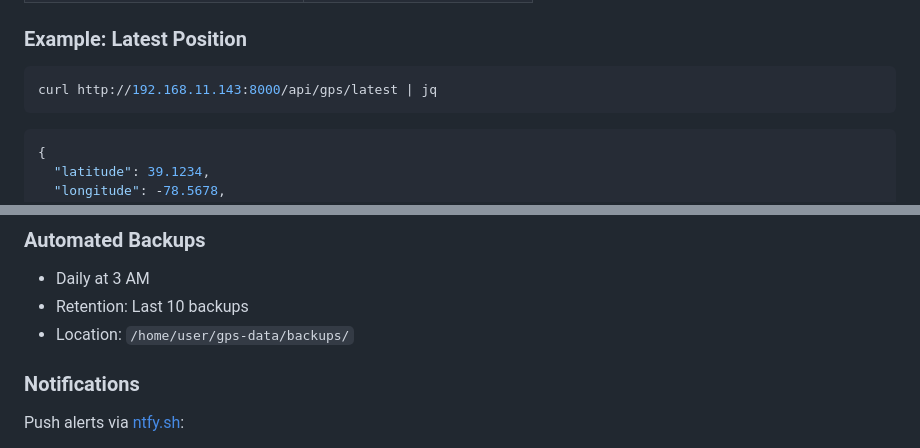
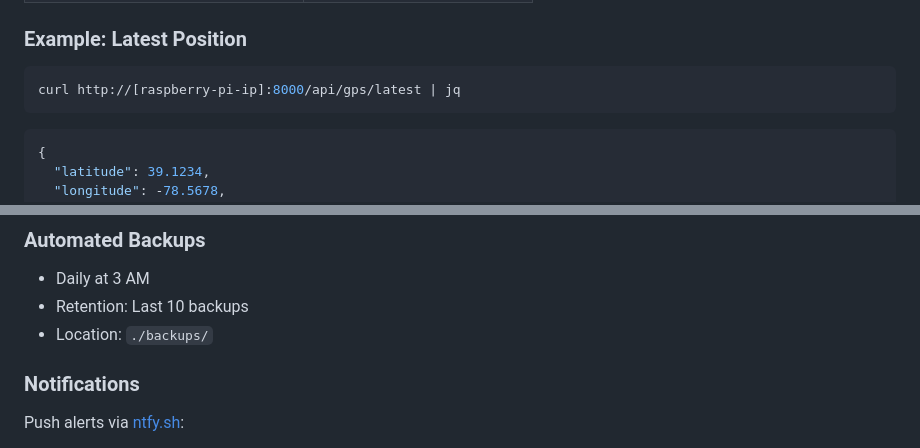
Before and after one commit to cramos93/Raspberry-Pi-GPS-Cellular-Data-Logger, a Markdown page: README.md, 2 parts joined by grey strips. Drawn GitHub-style.

````diff
--- a/README.md
+++ b/README.md
@@ -748,7 +728,7 @@ http://[raspberry-pi-ip]:8000
 
 ### Example: Latest Position
 ```bash
-curl http://192.168.11.143:8000/api/gps/latest | jq
+curl http://[raspberry-pi-ip]:8000/api/gps/latest | jq
 ```
 
 ```json
@@ -811,7 +791,7 @@ sudo systemctl start gps-tracker.service
 ### Automated Backups
 - Daily at 3 AM
 - Retention: Last 10 backups
-- Location: `/home/user/gps-data/backups/`
+- Location: `./backups/`
 
 ### Notifications
 Push alerts via [ntfy.sh](https://ntfy.sh):
````
Also changed, not shown: other parts of README.md (+30 -50 lines).
